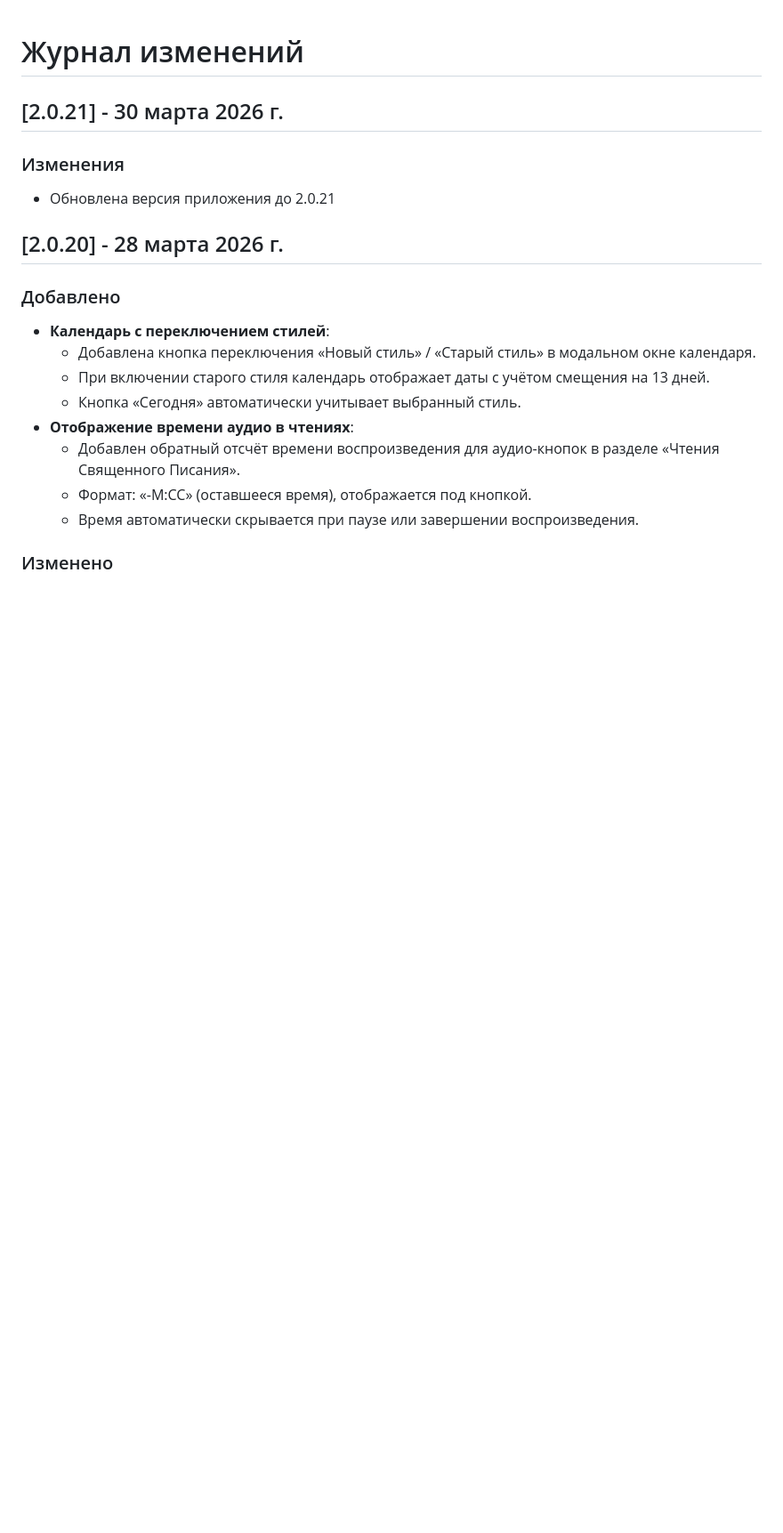
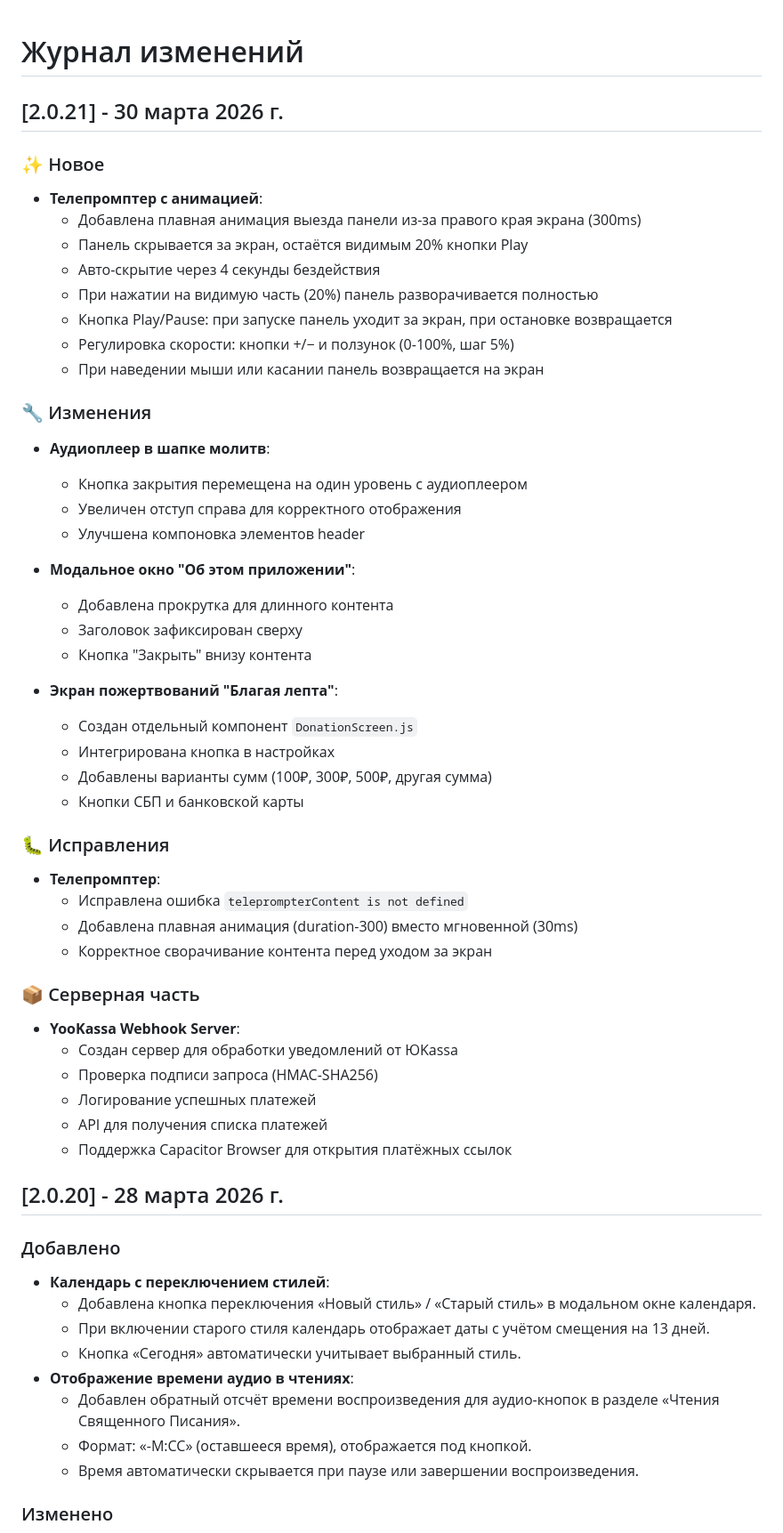
Before and after one commit to kozlovasofia132-sys/ispoved, a Markdown page: CHANGELOG.md, the part around the change. Shown at 89% size. GitHub-like rendering; blank space fills up the shorter version.

Commit message:
docs: обновлено описание версии 2.0.21

```diff
--- a/CHANGELOG.md
+++ b/CHANGELOG.md
@@ -3,8 +3,46 @@
 
 ## [2.0.21] - 30 марта 2026 г.
 
-### Изменения
-- Обновлена версия приложения до 2.0.21
+### ✨ Новое
+- **Телепромптер с анимацией**:
+  - Добавлена плавная анимация выезда панели из-за правого края экрана (300ms)
+  - Панель скрывается за экран, остаётся видимым 20% кнопки Play
+  - Авто-скрытие через 4 секунды бездействия
+  - При нажатии на видимую часть (20%) панель разворачивается полностью
+  - Кнопка Play/Pause: при запуске панель уходит за экран, при остановке возвращается
+  - Регулировка скорости: кнопки +/− и ползунок (0-100%, шаг 5%)
+  - При наведении мыши или касании панель возвращается на экран
+
+### 🔧 Изменения
+- **Аудиоплеер в шапке молитв**:
+  - Кнопка закрытия перемещена на один уровень с аудиоплеером
+  - Увеличен отступ справа для корректного отображения
+  - Улучшена компоновка элементов header
+
+- **Модальное окно "Об этом приложении"**:
+  - Добавлена прокрутка для длинного контента
+  - Заголовок зафиксирован сверху
+  - Кнопка "Закрыть" внизу контента
+
+- **Экран пожертвований "Благая лепта"**:
+  - Создан отдельный компонент `DonationScreen.js`
+  - Интегрирована кнопка в настройках
+  - Добавлены варианты сумм (100₽, 300₽, 500₽, другая сумма)
+  - Кнопки СБП и банковской карты
+
+### 🐛 Исправления
+- **Телепромптер**:
+  - Исправлена ошибка `teleprompterContent is not defined`
+  - Добавлена плавная анимация (duration-300) вместо мгновенной (30ms)
+  - Корректное сворачивание контента перед уходом за экран
+
+### 📦 Серверная часть
+- **YooKassa Webhook Server**:
+  - Создан сервер для обработки уведомлений от ЮKassa
+  - Проверка подписи запроса (HMAC-SHA256)
+  - Логирование успешных платежей
+  - API для получения списка платежей
+  - Поддержка Capacitor Browser для открытия платёжных ссылок
 
 ## [2.0.20] - 28 марта 2026 г.
 
```
